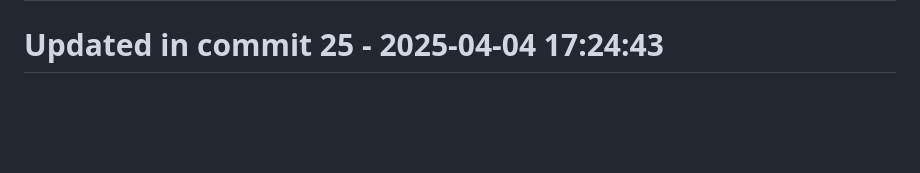
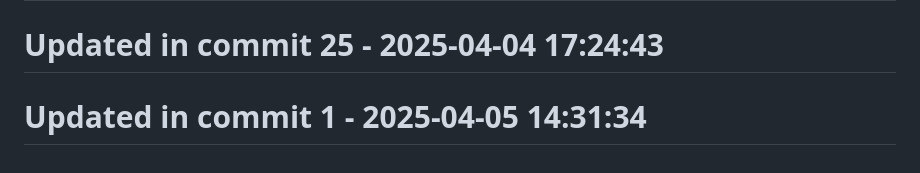
Before and after one commit to llamasearchai/llamavis, a Markdown page: README.md, the part around the change. Rendered like a GitHub page; blank space fills up the shorter version.

Commit message:
feat: Create README functionality

```diff
--- a/README.md
+++ b/README.md
@@ -138,3 +138,5 @@ This project is licensed under the MIT License - see the LICENSE file for detail
 # Updated in commit 17 - 2025-04-04 17:24:43
 
 # Updated in commit 25 - 2025-04-04 17:24:43
+
+# Updated in commit 1 - 2025-04-05 14:31:34
```
